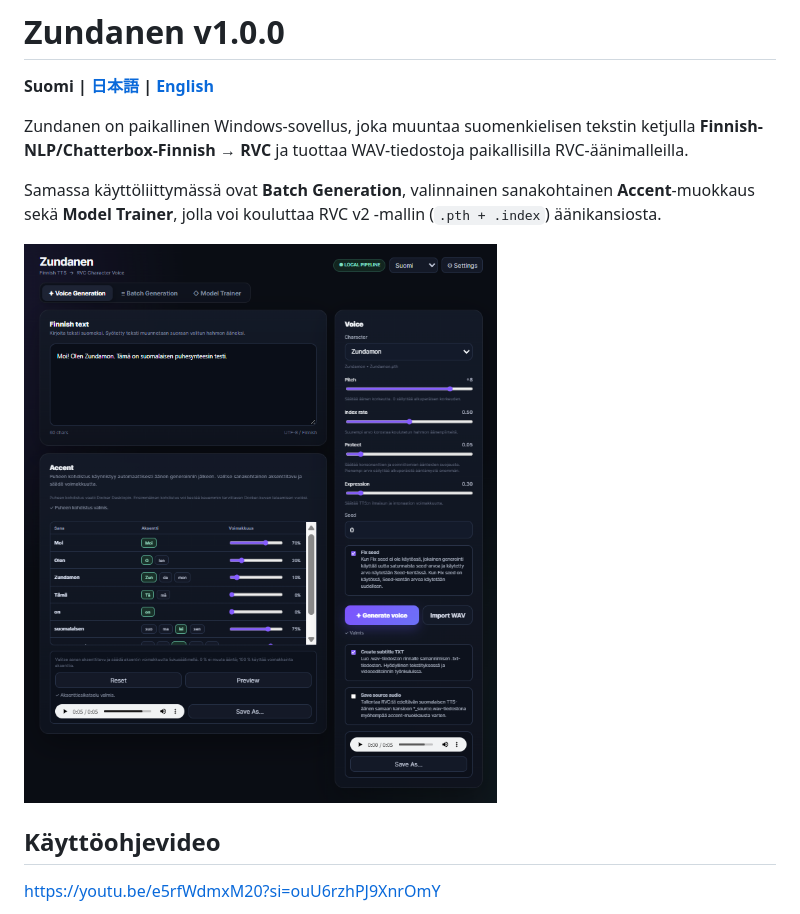
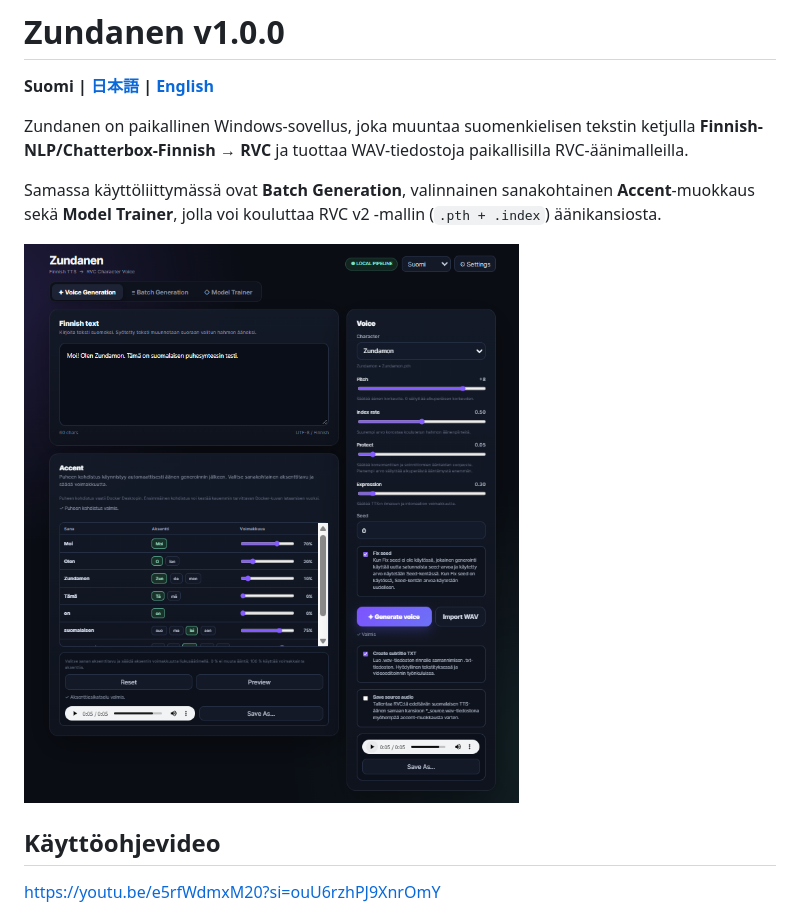
Before and after one commit to Zundanen/Zundanen, a Markdown page: README.md, the part around the change. Rendered like a GitHub page; pictures changed too: docs/Zundanen-UI.png (deleted), docs/Zundanen-UI_suomi.png (added).

```diff
--- a/README.md
+++ b/README.md
@@ -6,7 +6,7 @@ Zundanen on paikallinen Windows-sovellus, joka muuntaa suomenkielisen tekstin ke
 
 Samassa käyttöliittymässä ovat **Batch Generation**, valinnainen sanakohtainen **Accent**-muokkaus sekä **Model Trainer**, jolla voi kouluttaa RVC v2 -mallin (`.pth + .index`) äänikansiosta.
 
-![Zundanen UI](docs/Zundanen-UI.png)
+![Zundanen UI](docs/Zundanen-UI_suomi.png)
 
 ## Käyttöohjevideo
 
```
Also changed, not shown: README_EN.md (+1 -1 lines), README_JA.md (+1 -1 lines), docs/Zundanen-UI_englanti.png (added), docs/Zundanen-UI_japani.png (added).
